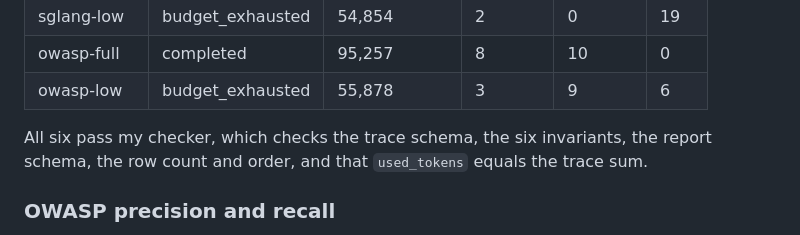
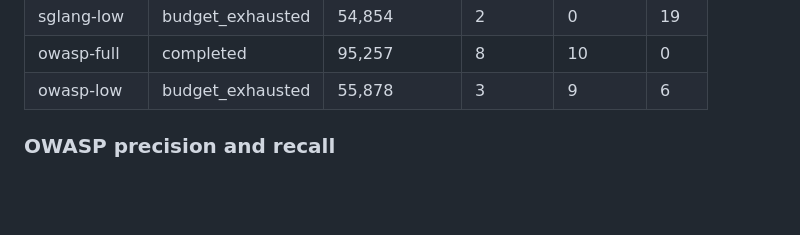
Before and after one commit to justLxy/Design-of-Production-Agentic-Systems, a Markdown page: REPORT.md, the part around the change. Drawn GitHub-style; blank space fills up the shorter version.

Commit message:
Remove redundant lines in REPORT.md for improved clarity in results presentation

```diff
--- a/REPORT.md
+++ b/REPORT.md
@@ -249,10 +249,6 @@ block swapped in, and each run folder also has the `config.toml` it used. The se
 | sglang-low | budget_exhausted | 54,854 | 2 | 0 | 19 |
 | owasp-full | completed | 95,257 | 8 | 10 | 0 |
 | owasp-low | budget_exhausted | 55,878 | 3 | 9 | 6 |
-
-All six pass my checker, which checks the trace schema, the six invariants, the
-report schema, the row count and order, and that `used_tokens` equals the trace sum.
-
 ### OWASP precision and recall
 
 I scored the OWASP runs against `expectedresults-0.1.csv` (18
```
